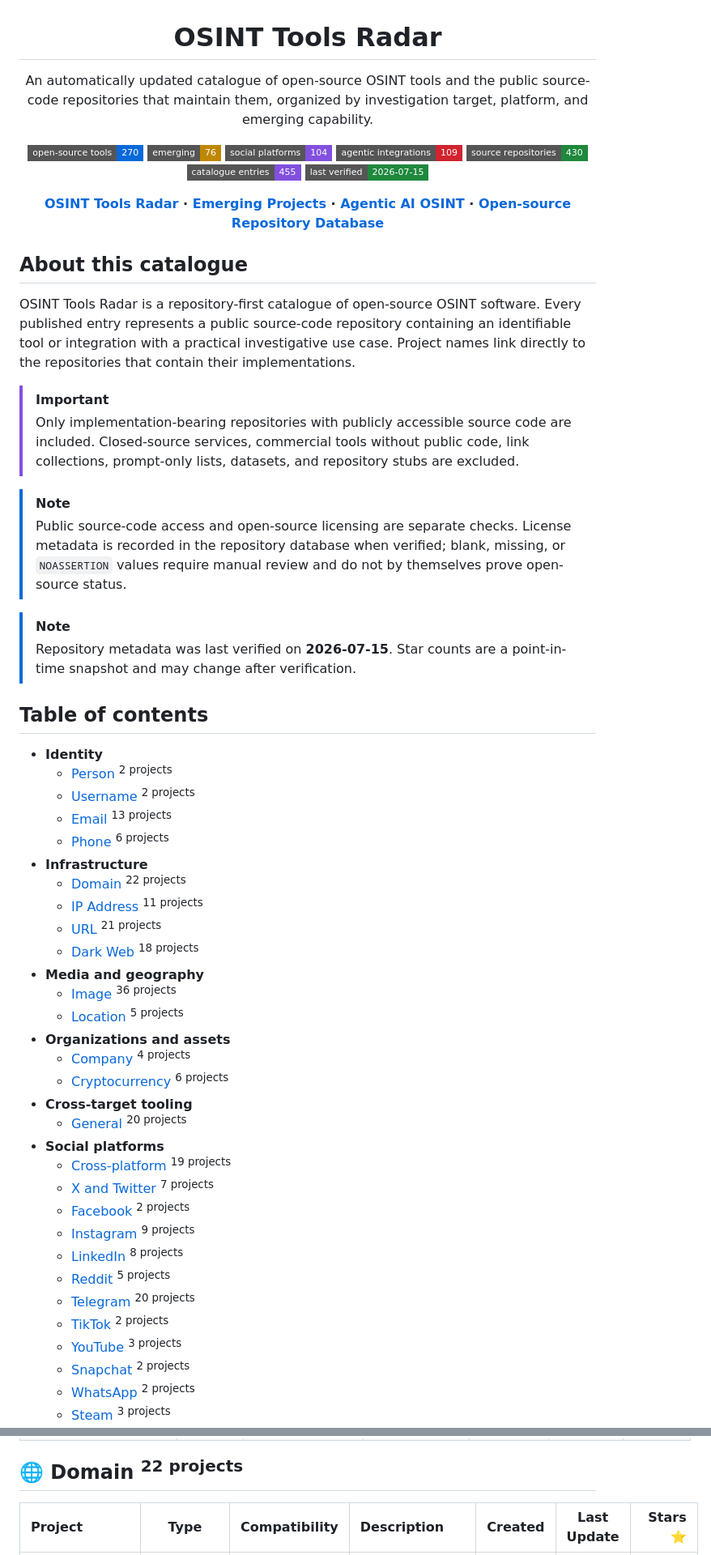
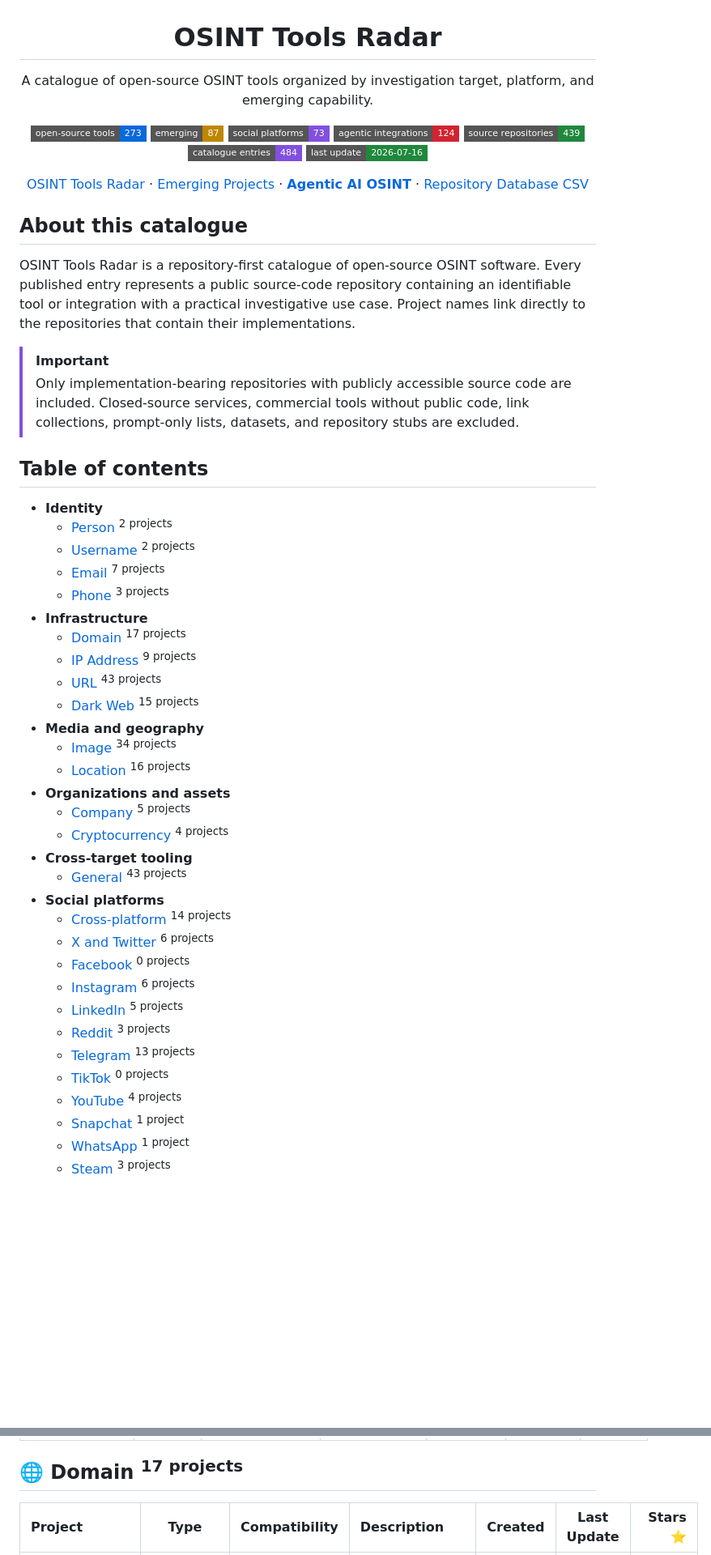
Before and after one commit to OSINT360/osint-tools-radar, a Markdown page: README.md, 2 parts joined by grey strips. Shown at 81% size. Drawn GitHub-style; badges without logos; blank space fills up the shorter version.

Commit message:
Refresh main OSINT tools catalogue

```diff
--- a/README.md
+++ b/README.md
@@ -2,17 +2,17 @@
 
 <div align="center">
   <h1>OSINT Tools Radar</h1>
-  <p>An automatically updated catalogue of open-source OSINT tools and the public source-code repositories that maintain them, organized by investigation target, platform, and emerging capability.</p>
+  <p>A catalogue of open-source OSINT tools organized by investigation target, platform, and emerging capability.</p>
   <p>
-    <a href="#table-of-contents"><img alt="Open-source tools: 270" src="https://img.shields.io/badge/open--source_tools-270-0969da?style=flat-square"></a>
-    <a href="EMERGING.md"><img alt="Emerging projects: 76" src="https://img.shields.io/badge/emerging-76-bf8700?style=flat-square"></a>
-    <a href="#social-platforms"><img alt="Social platform entries: 104" src="https://img.shields.io/badge/social_platforms-104-8250df?style=flat-square"></a>
-    <a href="AGENTIC.md"><img alt="Agentic integrations: 109" src="https://img.shields.io/badge/agentic_integrations-109-d1242f?style=flat-square"></a>
-    <a href="osint-repositories.csv"><img alt="Source repositories: 430" src="https://img.shields.io/badge/source_repositories-430-1f883d?style=flat-square"></a>
-    <img alt="Catalogue entries: 455" src="https://img.shields.io/badge/catalogue_entries-455-8250df?style=flat-square">
-    <img alt="Last verified: 2026-07-15" src="https://img.shields.io/badge/last_verified-2026--07--15-1f883d?style=flat-square">
+    <a href="#table-of-contents"><img alt="Open-source tools: 273" src="https://img.shields.io/badge/open--source_tools-273-0969da?style=flat-square"></a>
+    <a href="EMERGING.md"><img alt="Emerging projects: 87" src="https://img.shields.io/badge/emerging-87-bf8700?style=flat-square"></a>
+    <a href="#social-platforms"><img alt="Social platform entries: 73" src="https://img.shields.io/badge/social_platforms-73-8250df?style=flat-square"></a>
+    <a href="AGENTIC.md"><img alt="Agentic integrations: 124" src="https://img.shields.io/badge/agentic_integrations-124-d1242f?style=flat-square"></a>
+    <a href="osint-repositories.csv"><img alt="Source repositories: 439" src="https://img.shields.io/badge/source_repositories-439-1f883d?style=flat-square"></a>
+    <img alt="Catalogue entries: 484" src="https://img.shields.io/badge/catalogue_entries-484-8250df?style=flat-square">
+    <img alt="Last update: 2026-07-16" src="https://img.shields.io/badge/last_update-2026--07--16-1f883d?style=flat-square">
   </p>
-  <p><strong><a href="README.md">OSINT Tools Radar</a> · <a href="EMERGING.md">Emerging Projects</a> · <a href="AGENTIC.md">Agentic AI OSINT</a> · <a href="osint-repositories.csv">Open-source Repository Database</a></strong></p>
+  <p><a href="README.md">OSINT Tools Radar</a> · <a href="EMERGING.md">Emerging Projects</a> · <strong><a href="AGENTIC.md">Agentic AI OSINT</a></strong> · <a href="osint-repositories.csv">Repository Database CSV</a></p>
 </div>
 
 ## About this catalogue
@@ -22,12 +22,6 @@ OSINT Tools Radar is a repository-first catalogue of open-source OSINT software.
 > [!IMPORTANT]
 > Only implementation-bearing repositories with publicly accessible source code are included. Closed-source services, commercial tools without public code, link collections, prompt-only lists, datasets, and repository stubs are excluded.
 
-> [!NOTE]
-> Public source-code access and open-source licensing are separate checks. License metadata is recorded in the repository database when verified; blank, missing, or `NOASSERTION` values require manual review and do not by themselves prove open-source status.
-
-> [!NOTE]
-> Repository metadata was last verified on **2026-07-15**. Star counts are a point-in-time snapshot and may change after verification.
-
 <a id="table-of-contents"></a>
 
 ## Table of contents
@@ -35,31 +29,31 @@ OSINT Tools Radar is a repository-first catalogue of open-source OSINT software.
 - **Identity**
   - [Person](#person) <sup>2 projects</sup>
   - [Username](#username) <sup>2 projects</sup>
-  - [Email](#email) <sup>13 projects</sup>
-  - [Phone](#phone) <sup>6 projects</sup>
+  - [Email](#email) <sup>7 projects</sup>
+  - [Phone](#phone) <sup>3 projects</sup>
 - **Infrastructure**
-  - [Domain](#domain) <sup>22 projects</sup>
-  - [IP Address](#ip-address) <sup>11 projects</sup>
-  - [URL](#url) <sup>21 projects</sup>
-  - [Dark Web](#dark-web) <sup>18 projects</sup>
+  - [Domain](#domain) <sup>17 projects</sup>
+  - [IP Address](#ip-address) <sup>9 projects</sup>
+  - [URL](#url) <sup>43 projects</sup>
+  - [Dark Web](#dark-web) <sup>15 projects</sup>
 - **Media and geography**
-  - [Image](#image) <sup>36 projects</sup>
-  - [Location](#location) <sup>5 projects</sup>
+  - [Image](#image) <sup>34 projects</sup>
+  - [Location](#location) <sup>16 projects</sup>
 - **Organizations and assets**
-  - [Company](#company) <sup>4 projects</sup>
-  - [Cryptocurrency](#cryptocurrency) <sup>6 projects</sup>
+  - [Company](#company) <sup>5 projects</sup>
+  - [Cryptocurrency](#cryptocurrency) <sup>4 projects</sup>
 - **Cross-target tooling**
-  - [General](#general) <sup>20 projects</sup>
+  - [General](#general) <sup>43 projects</sup>
 - **Social platforms**
-  - [Cross-platform](#cross-platform) <sup>19 projects</sup>
-  - [X and Twitter](#x-and-twitter) <sup>7 projects</sup>
-  - [Facebook](#facebook) <sup>2 projects</sup>
-  - [Instagram](#instagram) <sup>9 projects</sup>
-  - [LinkedIn](#linkedin) <sup>8 projects</sup>
-  - [Reddit](#reddit) <sup>5 projects</sup>
-  - [Telegram](#telegram) <sup>20 projects</sup>
-  - [TikTok](#tiktok) <sup>2 projects</sup>
-  - [YouTube](#youtube) <sup>3 projects</sup>
-  - [Snapchat](#snapchat) <sup>2 projects</sup>
-  - [WhatsApp](#whatsapp) <sup>2 projects</sup>
+  - [Cross-platform](#cross-platform) <sup>14 projects</sup>
+  - [X and Twitter](#x-and-twitter) <sup>6 projects</sup>
+  - [Facebook](#facebook) <sup>0 projects</sup>
+  - [Instagram](#instagram) <sup>6 projects</sup>
+  - [LinkedIn](#linkedin) <sup>5 projects</sup>
+  - [Reddit](#reddit) <sup>3 projects</sup>
+  - [Telegram](#telegram) <sup>13 projects</sup>
+  - [TikTok](#tiktok) <sup>0 projects</sup>
+  - [YouTube](#youtube) <sup>4 projects</sup>
+  - [Snapchat](#snapchat) <sup>1 project</sup>
+  - [WhatsApp](#whatsapp) <sup>1 project</sup>
   - [Steam](#steam) <sup>3 projects</sup>
@@ -127,7 +109,7 @@ OSINT Tools Radar is a repository-first catalogue of open-source OSINT software.
 
 <a id="domain"></a>
 
-## 🌐 Domain <sup>22 projects</sup>
+## 🌐 Domain <sup>17 projects</sup>
 
 | Project | Type | Compatibility | Description | Created | Last Update | Stars ⭐ |
 |:---|:---:|:---:|:---|:---:|:---:|---:|
```
Also changed, not shown: other parts of README.md (+251 -294 lines).
